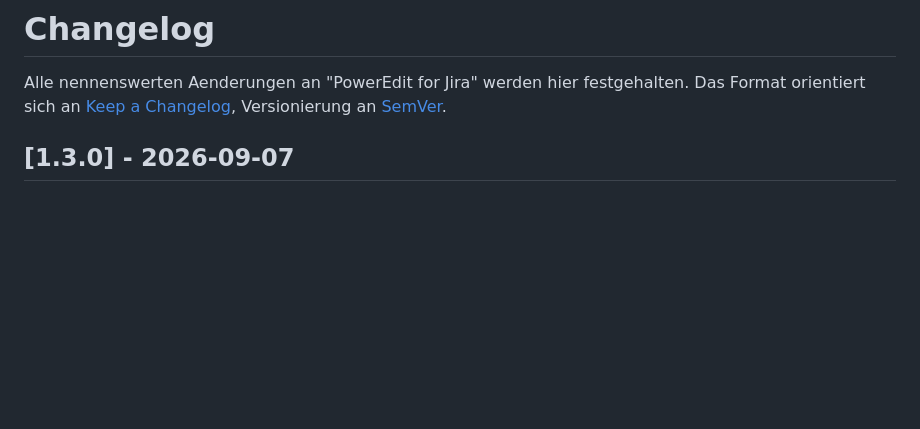
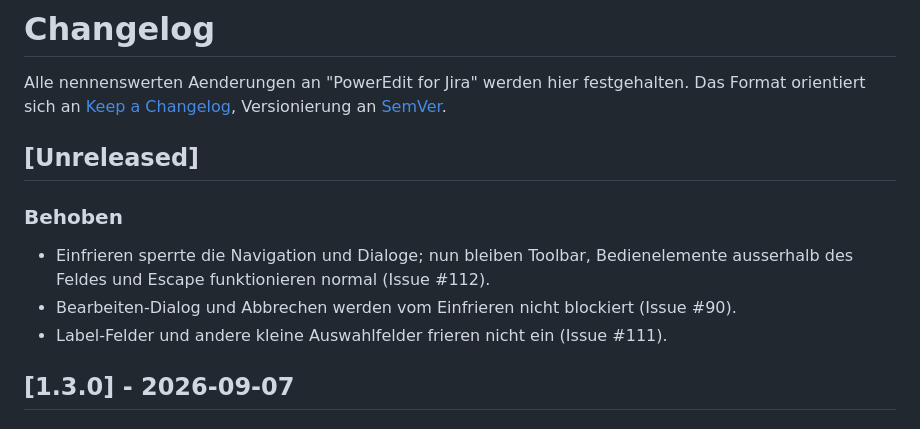
Before and after one commit to pascallink/webkit-ext, a Markdown page: jira-markdown-converter/CHANGELOG.md, the part around the change. Rendered like a GitHub page; blank space fills up the shorter version.

```diff
--- a/jira-markdown-converter/CHANGELOG.md
+++ b/jira-markdown-converter/CHANGELOG.md
@@ -4,6 +4,17 @@ Alle nennenswerten Aenderungen an "PowerEdit for Jira" werden hier
 festgehalten. Das Format orientiert sich an
 [Keep a Changelog](https://keepachangelog.com/de/1.0.0/), Versionierung an
 [SemVer](https://semver.org/lang/de/).
+
+## [Unreleased]
+
+### Behoben
+
+- Einfrieren sperrte die Navigation und Dialoge; nun bleiben Toolbar,
+  Bedienelemente ausserhalb des Feldes und Escape funktionieren normal
+  (Issue #112).
+- Bearbeiten-Dialog und Abbrechen werden vom Einfrieren nicht blockiert
+  (Issue #90).
+- Label-Felder und andere kleine Auswahlfelder frieren nicht ein (Issue #111).
 
 ## [1.3.0] - 2026-09-07
 
```
Also changed, not shown: jira-markdown-converter/README.md (+5 -3 lines).
